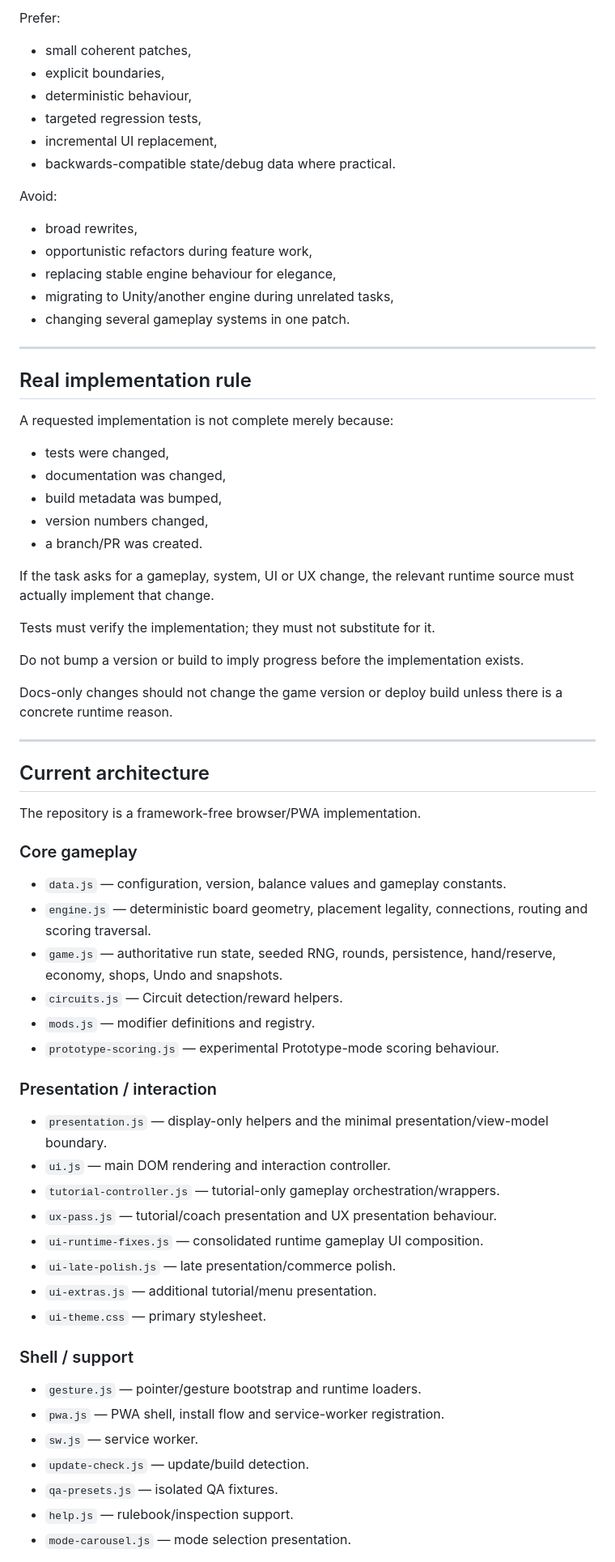
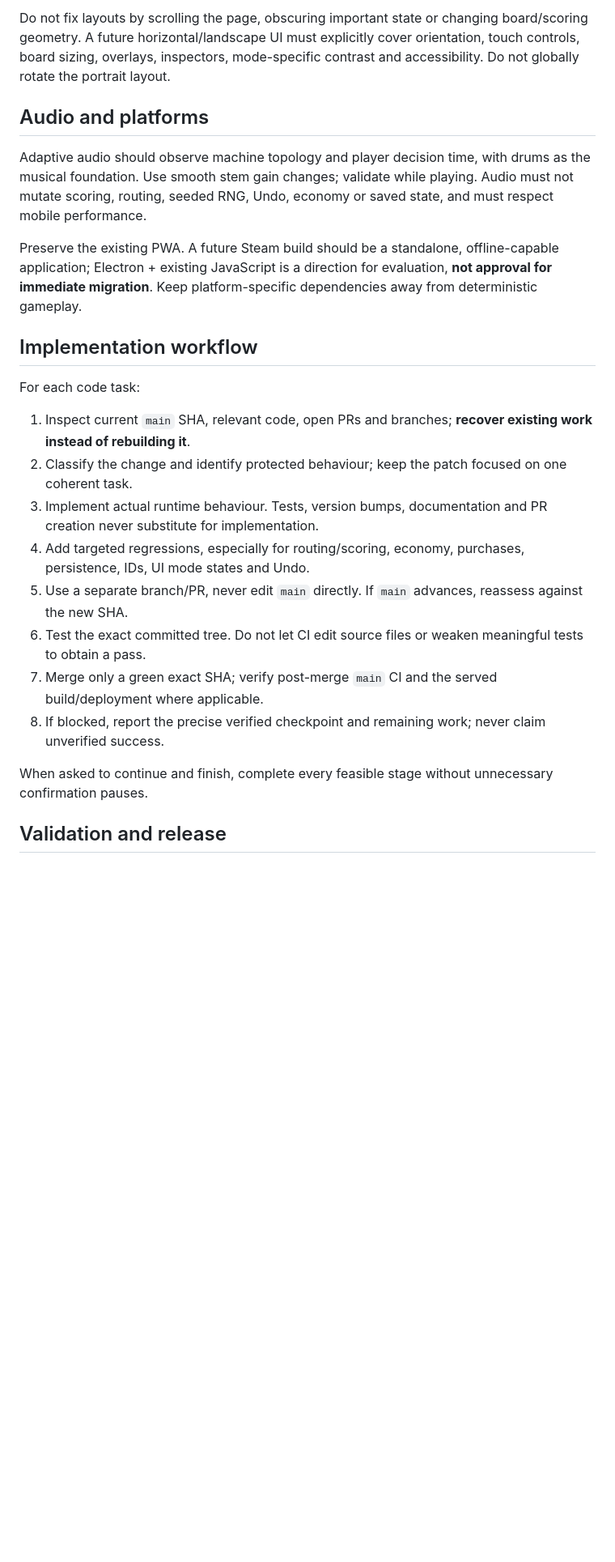
Before and after one commit to GermanTheSpanish/iterion-prototipe, a Markdown page: AGENTS.md, the part around one of its changes. Shown at 81% size. Drawn GitHub-style; blank space fills up the shorter version.

```diff
--- a/AGENTS.md
+++ b/AGENTS.md
@@ -44,71 +47,26 @@ A cleaner architecture is not, by itself, sufficient reason to rewrite stable co
 
-Prefer:
-- small coherent patches,
-- explicit boundaries,
-- deterministic behaviour,
-- targeted regression tests,
-- incremental UI replacement,
-- backwards-compatible state/debug data where practical.
+Do not fix layouts by scrolling the page, obscuring important state or changing board/scoring geometry. A future horizontal/landscape UI must explicitly cover orientation, touch controls, board sizing, overlays, inspectors, mode-specific contrast and accessibility. Do not globally rotate the portrait layout.
 
-Avoid:
-- broad rewrites,
-- opportunistic refactors during feature work,
-- replacing stable engine behaviour for elegance,
-- migrating to Unity/another engine during unrelated tasks,
-- changing several gameplay systems in one patch.
+## Audio and platforms
 
----
+Adaptive audio should observe machine topology and player decision time, with drums as the musical foundation. Use smooth stem gain changes; validate while playing. Audio must not mutate scoring, routing, seeded RNG, Undo, economy or saved state, and must respect mobile performance.
 
-## Real implementation rule
+Preserve the existing PWA. A future Steam build should be a standalone, offline-capable application; Electron + existing JavaScript is a direction for evaluation, **not approval for immediate migration**. Keep platform-specific dependencies away from deterministic gameplay.
 
-A requested implementation is not complete merely because:
-- tests were changed,
-- documentation was changed,
-- build metadata was bumped,
-- version numbers changed,
-- a branch/PR was created.
+## Implementation workflow
 
-If the task asks for a gameplay, system, UI or UX change, the relevant runtime source must actually implement that change.
+For each code task:
 
-Tests must verify the implementation; they must not substitute for it.
+1. Inspect current `main` SHA, relevant code, open PRs and branches; **recover existing work instead of rebuilding it**.
+2. Classify the change and identify protected behaviour; keep the patch focused on one coherent task.
+3. Implement actual runtime behaviour. Tests, version bumps, documentation and PR creation never substitute for implementation.
+4. Add targeted regressions, especially for routing/scoring, economy, purchases, persistence, IDs, UI mode states and Undo.
+5. Use a separate branch/PR, never edit `main` directly. If `main` advances, reassess against the new SHA.
+6. Test the exact committed tree. Do not let CI edit source files or weaken meaningful tests to obtain a pass.
+7. Merge only a green exact SHA; verify post-merge `main` CI and the served build/deployment where applicable.
+8. If blocked, report the precise verified checkpoint and remaining work; never claim unverified success.
 
-Do not bump a version or build to imply progress before the implementation exists.
+When asked to continue and finish, complete every feasible stage without unnecessary confirmation pauses.
 
-Docs-only changes should not change the game version or deploy build unless there is a concrete runtime reason.
+## Validation and release
 
----
-
-## Current architecture
-
-The repository is a framework-free browser/PWA implementation.
-
-### Core gameplay
-
-- `data.js` — configuration, version, balance values and gameplay constants.
-- `engine.js` — deterministic board geometry, placement legality, connections, routing and scoring traversal.
-- `game.js` — authoritative run state, seeded RNG, rounds, persistence, hand/reserve, economy, shops, Undo and snapshots.
-- `circuits.js` — Circuit detection/reward helpers.
-- `mods.js` — modifier definitions and registry.
-- `prototype-scoring.js` — experimental Prototype-mode scoring behaviour.
-
-### Presentation / interaction
-
-- `presentation.js` — display-only helpers and the minimal presentation/view-model boundary.
-- `ui.js` — main DOM rendering and interaction controller.
-- `tutorial-controller.js` — tutorial-only gameplay orchestration/wrappers.
-- `ux-pass.js` — tutorial/coach presentation and UX presentation behaviour.
-- `ui-runtime-fixes.js` — consolidated runtime gameplay UI composition.
-- `ui-late-polish.js` — late presentation/commerce polish.
-- `ui-extras.js` — additional tutorial/menu presentation.
-- `ui-theme.css` — primary stylesheet.
-
-### Shell / support
-
-- `gesture.js` — pointer/gesture bootstrap and runtime loaders.
-- `pwa.js` — PWA shell, install flow and service-worker registration.
-- `sw.js` — service worker.
-- `update-check.js` — update/build detection.
-- `qa-presets.js` — isolated QA fixtures.
-- `help.js` — rulebook/inspection support.
-- `mode-carousel.js` — mode selection presentation.
-
```
Also changed, not shown: other parts of AGENTS.md (+33 -346 lines), README.md (+1 -1 lines).
